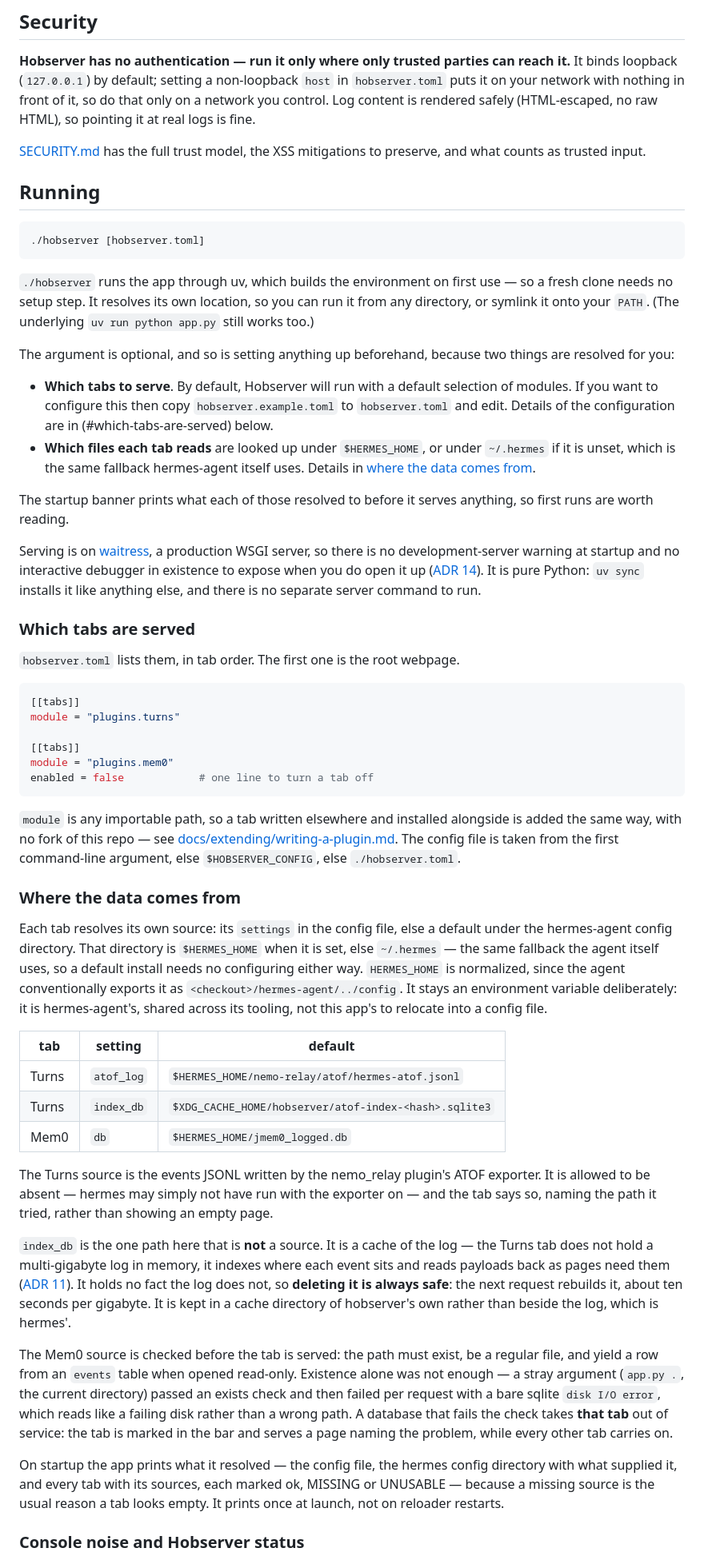
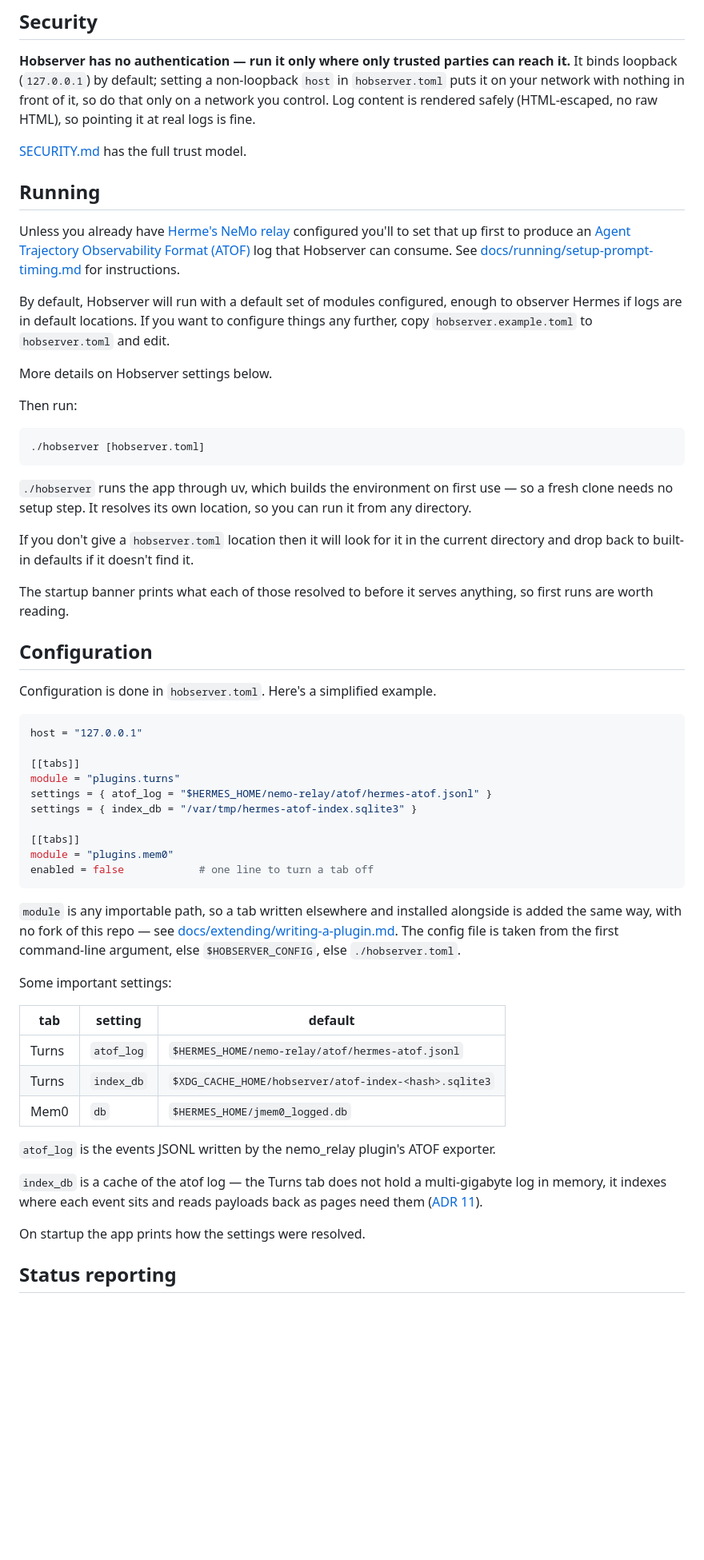
Before and after one commit to justincc/hobserver, a Markdown page: README.md, the part around one of its changes. Shown at 80% size. GitHub-like rendering; blank space fills up the shorter version.

Commit message:
more README.md simplification

````diff
--- a/README.md
+++ b/README.md
@@ -48,10 +36,17 @@ reach it.** It binds loopback (`127.0.0.1`) by default; setting a non-loopback
 so do that only on a network you control. Log content is rendered safely
 (HTML-escaped, no raw HTML), so pointing it at real logs is fine.
 
-[SECURITY.md](SECURITY.md) has the full trust model, the XSS mitigations to
-preserve, and what counts as trusted input.
+[SECURITY.md](SECURITY.md) has the full trust model.
 
 ## Running
+
+Unless you already have [Herme's NeMo relay](https://docs.nvidia.com/nemo/relay/v0.5.0/nemo-relay-cli/hermes) configured you'll to set that up first to produce an [Agent Trajectory Observability Format (ATOF)](https://docs.nvidia.com/nemo/relay/configure-plugins/observability/atof) log that Hobserver can consume. See [docs/running/setup-prompt-timing.md](docs/running/setup-prompt-timing.md) for instructions.
+
+By default, Hobserver will run with a default set of modules configured, enough to observer Hermes if logs are in default locations. If you want to configure things any further, copy `hobserver.example.toml` to `hobserver.toml` and edit.
+
+More details on Hobserver settings below.
+
+Then run:
 
 ```bash
 ./hobserver [hobserver.toml]
@@ -59,34 +54,24 @@ preserve, and what counts as trusted input.
 
 `./hobserver` runs the app through uv, which builds the environment on first
 use — so a fresh clone needs no setup step. It resolves its own location, so
-you can run it from any directory, or symlink it onto your `PATH`. (The
-underlying `uv run python app.py` still works too.)
+you can run it from any directory.
 
-The argument is optional, and so is setting anything up beforehand, because
-two things are resolved for you:
-
-- **Which tabs to serve**. By default, Hobserver will run with a default selection of modules. If you want to configure this then copy `hobserver.example.toml` to `hobserver.toml` and edit. Details of the configuration are in (#which-tabs-are-served) below.
-- **Which files each tab reads** are looked up under `$HERMES_HOME`, or under
-  `~/.hermes` if it is unset, which is the same fallback hermes-agent itself
-  uses. Details in [where the data comes from](#where-the-data-comes-from).
+If you don't give a `hobserver.toml` location then it will look for it in the current directory and drop back to built-in defaults if it doesn't find it.
 
 The startup banner prints what each of those resolved to before it serves
 anything, so first runs are worth reading.
 
-Serving is on [waitress](https://docs.pylonsproject.org/projects/waitress/),
-a production WSGI server, so there is no development-server warning at
-startup and no interactive debugger in existence to expose when you do open
-it up ([ADR 14](docs/design/adr/0014-serve-on-waitress-and-keep-one-server-in-development.md)).
-It is pure Python: `uv sync` installs it like anything else, and there is
-no separate server command to run.
+## Configuration
 
-### Which tabs are served
-
-`hobserver.toml` lists them, in tab order. The first one is the root webpage.
+Configuration is done in `hobserver.toml`. Here's a simplified example.
 
 ```toml
+host = "127.0.0.1"
+
 [[tabs]]
 module = "plugins.turns"
+settings = { atof_log = "$HERMES_HOME/nemo-relay/atof/hermes-atof.jsonl" }
+settings = { index_db = "/var/tmp/hermes-atof-index.sqlite3" }
 
 [[tabs]]
 module = "plugins.mem0"
@@ -99,16 +84,7 @@ alongside is added the same way, with no fork of this repo — see
 from the first command-line argument, else `$HOBSERVER_CONFIG`, else
 `./hobserver.toml`.
 
-### Where the data comes from
-
-Each tab resolves its own source: its `settings` in the config file, else a
-default under the hermes-agent config directory. That directory is
-`$HERMES_HOME` when it is set, else `~/.hermes` — the same fallback the agent
-itself uses, so a default install needs no configuring either way.
-`HERMES_HOME` is normalized, since the agent conventionally exports it as
-`<checkout>/hermes-agent/../config`. It stays an environment variable
-deliberately: it is hermes-agent's, shared across its tooling, not this app's
-to relocate into a config file.
+Some important settings:
 
 | tab | setting | default |
 | --- | --- | --- |
@@ -116,34 +92,16 @@ to relocate into a config file.
 | Turns | `index_db` | `$XDG_CACHE_HOME/hobserver/atof-index-<hash>.sqlite3` |
 | Mem0 | `db` | `$HERMES_HOME/jmem0_logged.db` |
 
-The Turns source is the events JSONL written by the nemo_relay plugin's ATOF
-exporter. It is allowed to be absent — hermes may simply not have run with the
-exporter on — and the tab says so, naming the path it tried, rather than
-showing an empty page.
+`atof_log` is the events JSONL written by the nemo_relay plugin's ATOF
+exporter.
 
-`index_db` is the one path here that is **not** a source. It is a cache of the
+`index_db` is a cache of the atof
 log — the Turns tab does not hold a multi-gigabyte log in memory, it indexes
 where each event sits and reads payloads back as pages need them
 ([ADR 11](docs/design/adr/0011-index-the-atof-log-rather-than-hold-it-in-memory.md)).
-It holds no fact the log does not, so **deleting it is always safe**: the next
-request rebuilds it, about ten seconds per gigabyte. It is kept in a cache
-directory of hobserver's own rather than beside the log, which is hermes'.
 
-The Mem0 source is checked before the tab is served: the path must exist, be a
-regular file, and yield a row from an `events` table when opened read-only.
-Existence alone was not enough — a stray argument (`app.py .`, the current
-directory) passed an exists check and then failed per request with a bare
-sqlite `disk I/O error`, which reads like a failing disk rather than a wrong
-path. A database that fails the check takes **that tab** out of service: the
-tab is marked in the bar and serves a page naming the problem, while every
-other tab carries on.
+On startup the app prints how the settings were resolved.
 
-On startup the app prints what it resolved — the config file, the hermes
-config directory with what supplied it, and every tab with its sources, each
-marked ok, MISSING or UNUSABLE —
-because a missing source is the usual reason a tab looks empty. It prints once at launch, not on reloader
-restarts.
-
-### Console noise and Hobserver status
+## Status reporting
 
 A **hobserver status** link sits at the right of the tab row on every page,
````
Also changed, not shown: other parts of README.md (+4 -49 lines).
